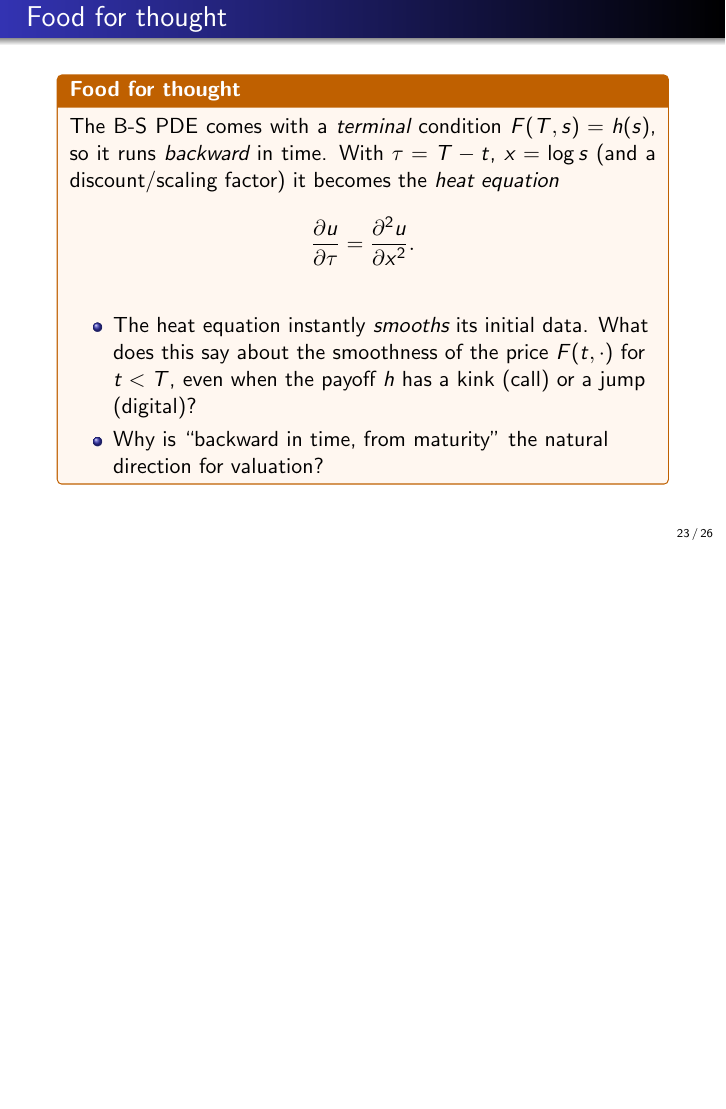
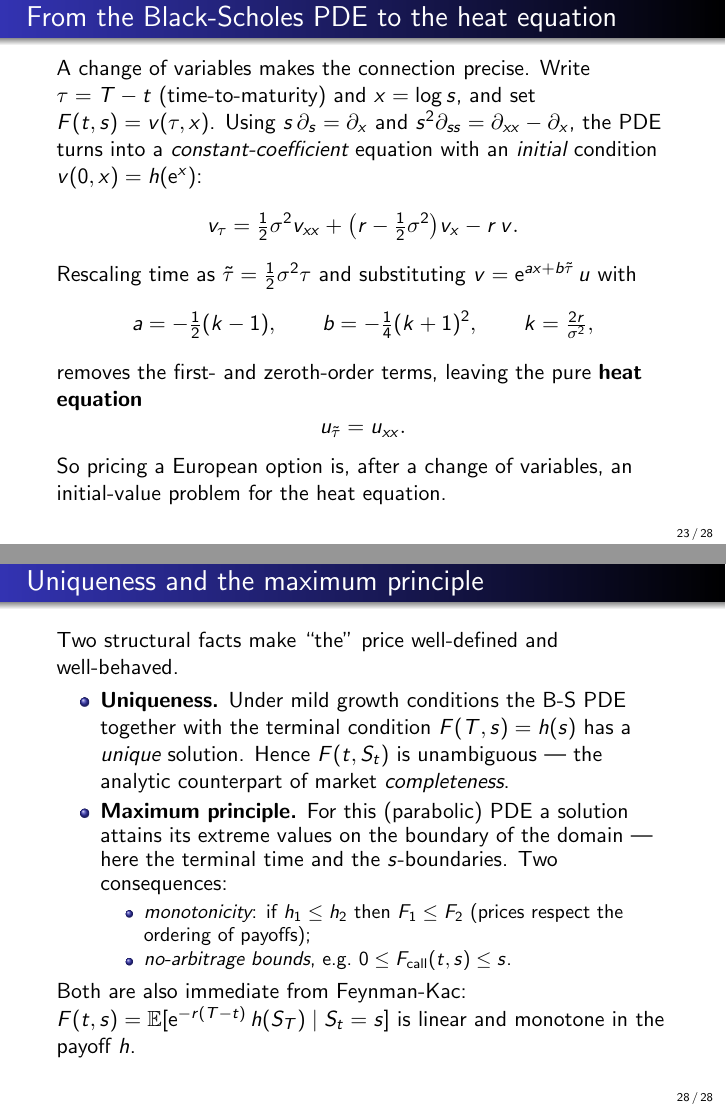
Before and after one commit to ramonVDAKKER/teaching-quantitative-finance, LaTeX slides (slides/A. valuation part 2/Valuation - part 2.tex): page 23 of 26 before the commit and pages 23 and 28 of 28 after it, the two joined at a grey line, the shorter picture padded with empty space. Compiled offline with pdfLaTeX.

Commit message:
Part 2: heat-equation change of variables + uniqueness/maximum-principle slides
- 'From the Black-Scholes PDE to the heat equation': tau=T-t, x=log s reduces the PDE to constant-coefficient form; rescaling + v=e^{ax+b\tilde\tau}u gives the pure heat equation u_{\tilde\tau}=u_{xx}
- 'Uniqueness and the maximum principle': uniqueness <-> completeness; maximum principle => monotonicity in payoff and no-arbitrage bounds; both also follow from the Feynman-Kac representation
Part 2: 26 -> 28 pages.

```diff
--- a/slides/A. valuation part 2/Valuation - part 2.tex
+++ b/slides/A. valuation part 2/Valuation - part 2.tex
@@ -472,6 +472,16 @@ The explicit finite-difference scheme \emph{is} a trinomial tree; the binomial t
 \textbf{One picture:} numerical stability $\Leftrightarrow$ nonnegative weights $\Leftrightarrow$ a valid risk-neutral measure $\Leftrightarrow$ no arbitrage. The PDE, the trees, and the grid are three views of the same object.
 \end{frame}
 
+\begin{frame}{From the Black-Scholes PDE to the heat equation}
+A change of variables makes the connection precise. Write $\tau=T-t$ (time-to-maturity) and $x=\log s$, and set $F(t,s)=v(\tau,x)$. Using $s\,\partial_s=\partial_x$ and $s^2\partial_{ss}=\partial_{xx}-\partial_x$, the PDE turns into a \emph{constant-coefficient} equation with an \emph{initial} condition $v(0,x)=h(\e^{x})$:
+\[ v_\tau=\tfrac12\sigma^2 v_{xx}+\big(r-\tfrac12\sigma^2\big)v_x-r\,v. \]
+Rescaling time as $\tilde\tau=\tfrac12\sigma^2\tau$ and substituting $v=\e^{ax+b\tilde\tau}u$ with
+\[ a=-\tfrac12(k-1),\qquad b=-\tfrac14(k+1)^2,\qquad k=\tfrac{2r}{\sigma^2}, \]
+removes the first- and zeroth-order terms, leaving the pure \textbf{heat equation}
+\[ u_{\tilde\tau}=u_{xx}. \]
+So pricing a European option is, after a change of variables, an initial-value problem for the heat equation.
+\end{frame}
+
 \begin{frame}{Food for thought}
 \begin{fftbox}
 The B-S PDE comes with a \emph{terminal} condition $F(T,s)=h(s)$, so it runs \emph{backward} in time. With $\tau=T-t$, $x=\log s$ (and a discount/scaling factor) it becomes the \emph{heat equation}
@@ -545,4 +555,17 @@ where $S$ is defined via the SDE
 where $W$ is a standard Brownian motion.
 \end{frame}
 
+\begin{frame}{Uniqueness and the maximum principle}
+Two structural facts make ``the'' price well-defined and well-behaved.
+\begin{itemize}
+\item \textbf{Uniqueness.} Under mild growth conditions the B-S PDE together with the terminal condition $F(T,s)=h(s)$ has a \emph{unique} solution. Hence $F(t,S_t)$ is unambiguous --- the analytic counterpart of market \emph{completeness}.
+\item \textbf{Maximum principle.} For this (parabolic) PDE a solution attains its extreme values on the boundary of the domain --- here the terminal time and the $s$-boundaries. Two consequences:
+\begin{itemize}
+\item \emph{monotonicity}: if $h_1\le h_2$ then $F_1\le F_2$ (prices respect the ordering of payoffs);
+\item \emph{no-arbitrage bounds}, e.g.\ $0\le F_{\text{call}}(t,s)\le s$.
+\end{itemize}
+\end{itemize}
+Both are also immediate from Feynman-Kac: $F(t,s)=\mathbb{E}[\e^{-r(T-t)}h(S_T)\mid S_t=s]$ is linear and monotone in the payoff $h$.
+\end{frame}
+
 \end{document}
```
Also changed, not shown: slides/A. valuation part 2/Valuation - part 2.pdf.
